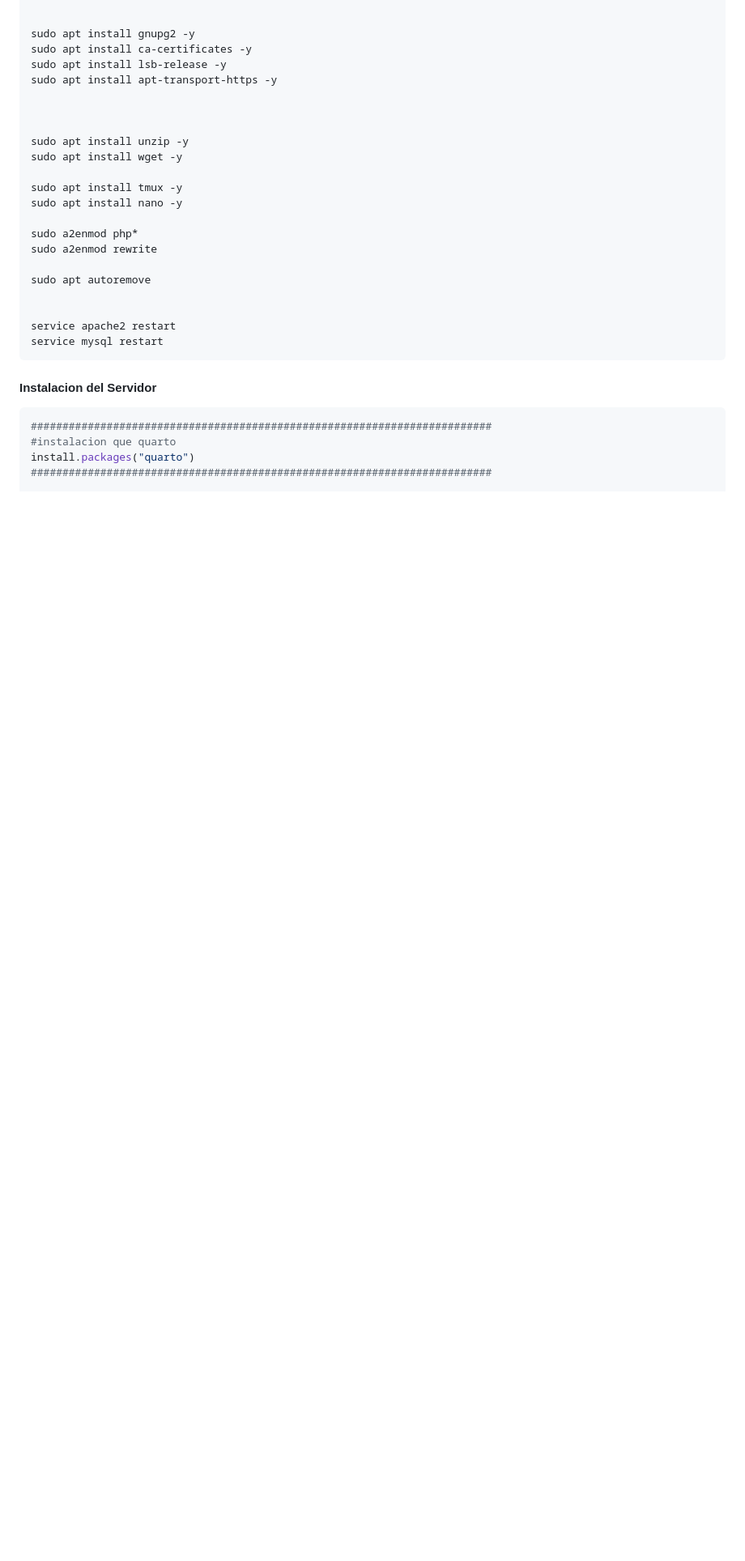
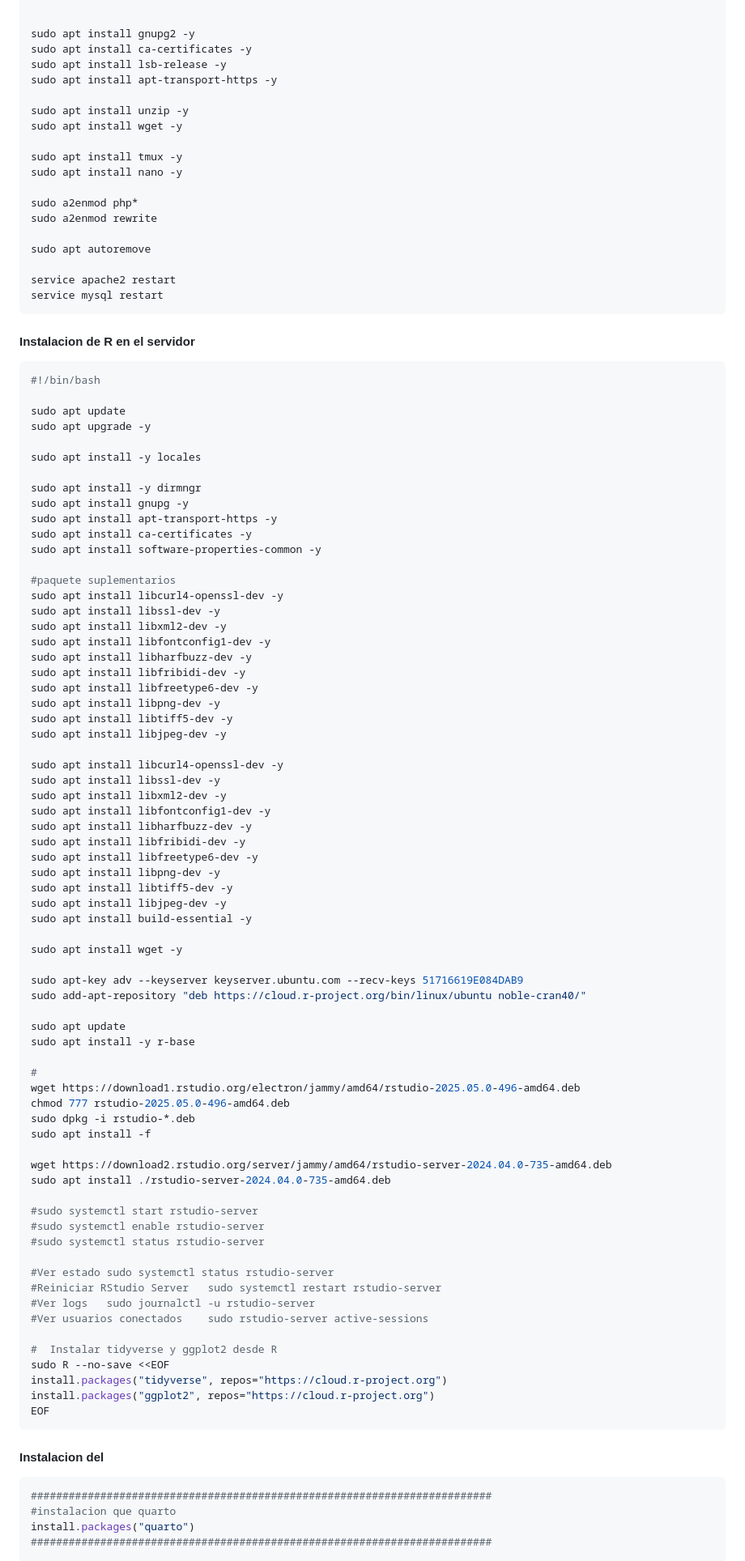
Before and after one commit to GuidoRiosCiaffaroni/Proyecto-R, a Markdown page: README.md, the part around the change. Shown: that part at 81% size. Rendered like a GitHub page; blank space fills up the shorter version.

````diff
--- a/README.md
+++ b/README.md
@@ -172,8 +172,6 @@ sudo apt install ca-certificates -y
 sudo apt install lsb-release -y
 sudo apt install apt-transport-https -y
 
-
-
 sudo apt install unzip -y
 sudo apt install wget -y
 
@@ -185,13 +183,86 @@ sudo a2enmod rewrite
 
 sudo apt autoremove
 
-
 service apache2 restart
 service mysql restart
 ```
 
+#### Instalacion de R en el servidor
+```bash
+#!/bin/bash
 
-#### Instalacion del Servidor
+sudo apt update
+sudo apt upgrade -y
+
+sudo apt install -y locales
+
+sudo apt install -y dirmngr
+sudo apt install gnupg -y
+sudo apt install apt-transport-https -y
+sudo apt install ca-certificates -y
+sudo apt install software-properties-common -y
+
+#paquete suplementarios
+sudo apt install libcurl4-openssl-dev -y
+sudo apt install libssl-dev -y
+sudo apt install libxml2-dev -y
+sudo apt install libfontconfig1-dev -y
+sudo apt install libharfbuzz-dev -y
+sudo apt install libfribidi-dev -y
+sudo apt install libfreetype6-dev -y
+sudo apt install libpng-dev -y
+sudo apt install libtiff5-dev -y
+sudo apt install libjpeg-dev -y
+
+sudo apt install libcurl4-openssl-dev -y
+sudo apt install libssl-dev -y
+sudo apt install libxml2-dev -y
+sudo apt install libfontconfig1-dev -y
+sudo apt install libharfbuzz-dev -y
+sudo apt install libfribidi-dev -y
+sudo apt install libfreetype6-dev -y
+sudo apt install libpng-dev -y
+sudo apt install libtiff5-dev -y
+sudo apt install libjpeg-dev -y
+sudo apt install build-essential -y
+
+sudo apt install wget -y
+
+sudo apt-key adv --keyserver keyserver.ubuntu.com --recv-keys 51716619E084DAB9
+sudo add-apt-repository "deb https://cloud.r-project.org/bin/linux/ubuntu noble-cran40/"
+
+sudo apt update
+sudo apt install -y r-base
+
+#
+wget https://download1.rstudio.org/electron/jammy/amd64/rstudio-2025.05.0-496-amd64.deb
+chmod 777 rstudio-2025.05.0-496-amd64.deb
+sudo dpkg -i rstudio-*.deb
+sudo apt install -f
+
+wget https://download2.rstudio.org/server/jammy/amd64/rstudio-server-2024.04.0-735-amd64.deb
+sudo apt install ./rstudio-server-2024.04.0-735-amd64.deb
+
+#sudo systemctl start rstudio-server
+#sudo systemctl enable rstudio-server
+#sudo systemctl status rstudio-server
+
+#Ver estado	sudo systemctl status rstudio-server
+#Reiniciar RStudio Server	sudo systemctl restart rstudio-server
+#Ver logs	sudo journalctl -u rstudio-server
+#Ver usuarios conectados	sudo rstudio-server active-sessions
+
+#  Instalar tidyverse y ggplot2 desde R
+sudo R --no-save <<EOF
+install.packages("tidyverse", repos="https://cloud.r-project.org")
+install.packages("ggplot2", repos="https://cloud.r-project.org")
+EOF
+```
+
+
+
+
+#### Instalacion del
 ```bash
 #########################################################################
 #instalacion que quarto
````
